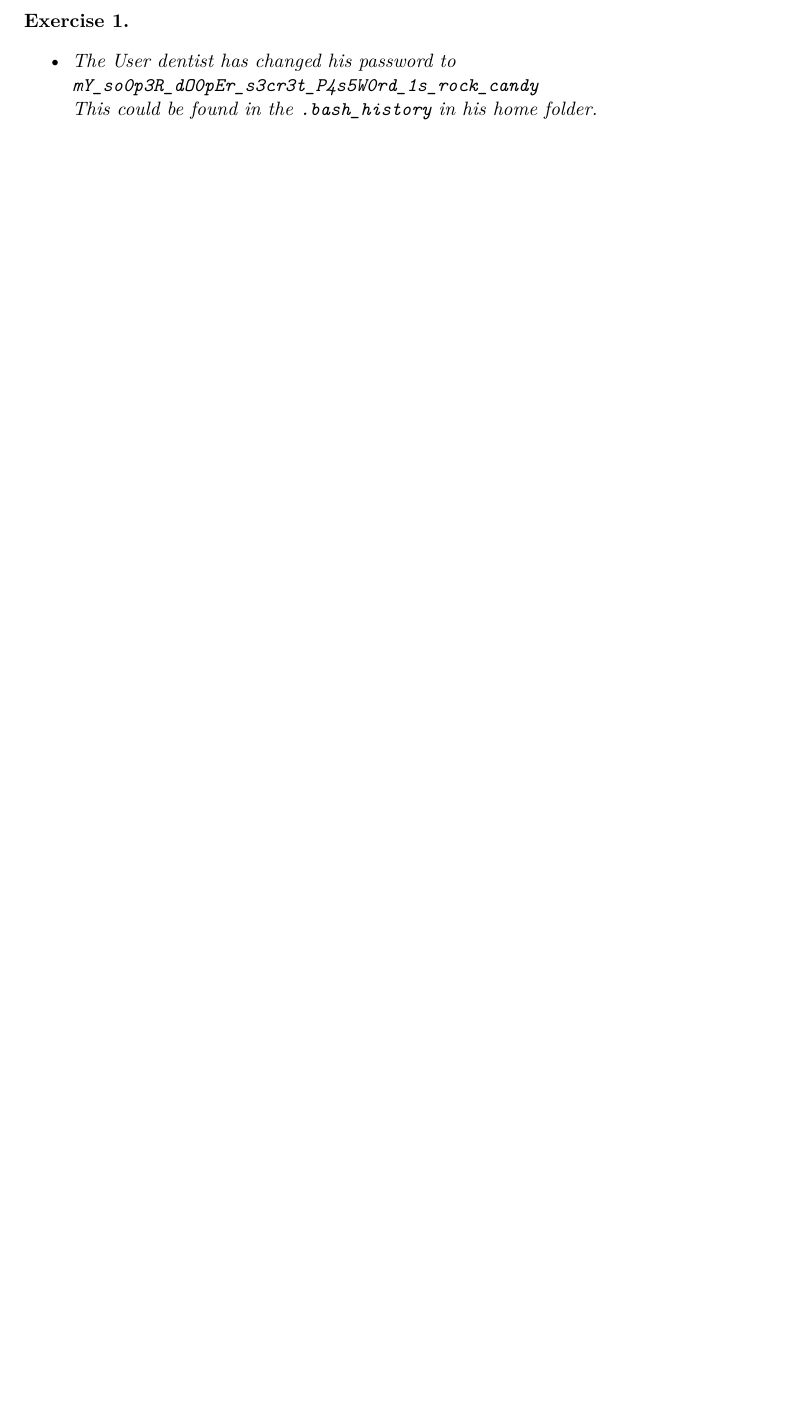
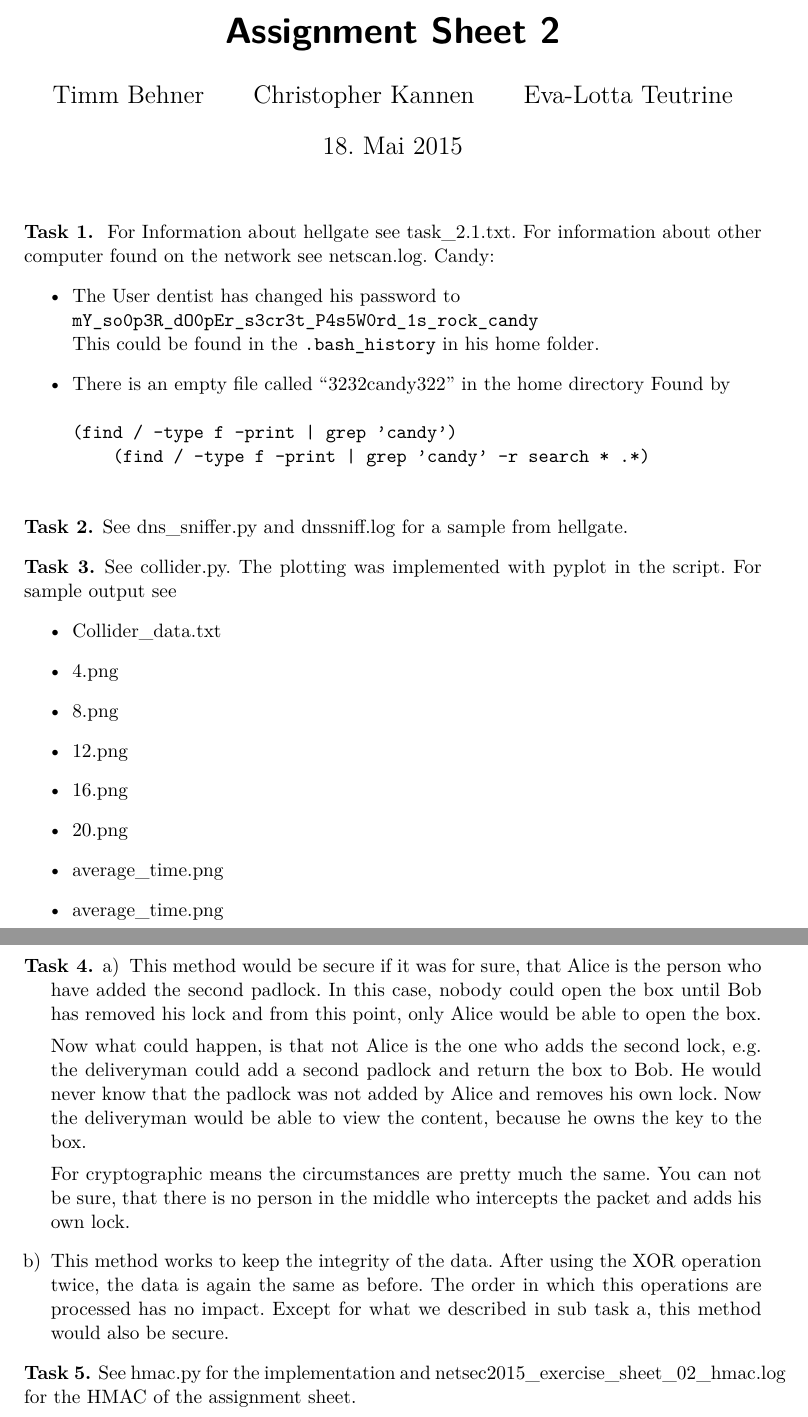
Before and after one commit to tbehner/netsec_assignment2, a LaTeX document (theoretical/solutions.tex): part of the page before the commit and two parts of pages 1 and 2 of 2 after it, the two joined at a grey line, cut at the place of the change, the shorter picture padded with empty space. Compiled offline with pdfLaTeX.

Commit message:
Added all content (or referenced it) in the tex-file

```diff
--- a/theoretical/solutions.tex
+++ b/theoretical/solutions.tex
@@ -15,20 +15,80 @@
 \usepackage{amsmath, amssymb, stmaryrd}
 \usepackage{amsthm, mathtools}
 
-\newtheorem{exercise}{Exercise}
+\theoremstyle{definition}
+\newtheorem{exercise}{Task}
 
 \usepackage{tikz}
-\title{Titel}
+\title{Assignment Sheet 2}
 \author{Timm Behner \and Christopher Kannen \and Eva-Lotta Teutrine}
 \date{\today}
 
 \begin{document}
+\maketitle
 \begin{exercise}\hfill
+    For Information about hellgate see task\_2.1.txt. For information about
+    other computer found on the network see netscan.log.
+    Candy:
     \begin{itemize}
         \item The User dentist has changed his password to \\
             \texttt{mY\_so0p3R\_dO0pEr\_s3cr3t\_P4s5W0rd\_1s\_rock\_candy}\\
             This could be found in the \texttt{.bash\_history} in his home
             folder.
+        \item There is an empty file called ``3232candy322'' in the home directory
+            Found by
+            \begin{verbatim}
+(find / -type f -print | grep 'candy')
+    (find / -type f -print | grep 'candy' -r search * .*)
+            \end{verbatim}
     \end{itemize}
 \end{exercise}
+
+\begin{exercise}
+    See dns\_sniffer.py and dnssniff.log for a sample from hellgate.
+\end{exercise}
+
+\begin{exercise}
+    See collider.py. The plotting was implemented with pyplot in the script.
+    For sample output see
+    \begin{itemize}
+        \item Collider\_data.txt
+        \item 4.png
+        \item 8.png
+        \item 12.png
+        \item 16.png
+        \item 20.png
+        \item average\_time.png
+        \item average\_time.png
+    \end{itemize}
+\end{exercise}
+
+\begin{exercise}
+    \begin{enumerate}[a)]
+        \item This method would be secure if it was for sure, that Alice is the
+            person who have added the second padlock.
+            In this case, nobody could open the box until Bob has removed his lock
+            and from this point, only Alice would be able to open the box.
+
+            Now what could happen, is that not Alice is the one who adds the
+            second lock, e.g. the deliveryman could add a second padlock and
+            return the box to Bob.  He would never know that the padlock was not
+            added by Alice and removes his own lock. Now the deliveryman would
+            be able to view the content, because he owns the key to the box.
+
+            For cryptographic means the circumstances are pretty much the same. You
+            can not be sure, that there is no person in the middle who intercepts
+            the packet and adds his own lock.
+        \item
+            This method works to keep the integrity of the data. After using the
+            XOR operation twice, the data is again the same as before. The order
+            in which this operations are processed has no impact.
+            Except for what we described in sub task a, this method would also be secure.
+    \end{enumerate}
+\end{exercise}
+
+\begin{exercise}
+    See hmac.py for the implementation and
+    netsec2015\_exercise\_sheet\_02\_hmac.log for the HMAC of the assignment
+    sheet.
+\end{exercise}
 \end{document}
```
Also changed, not shown: theoretical/task_2.1.txt (+0 -6 lines).
